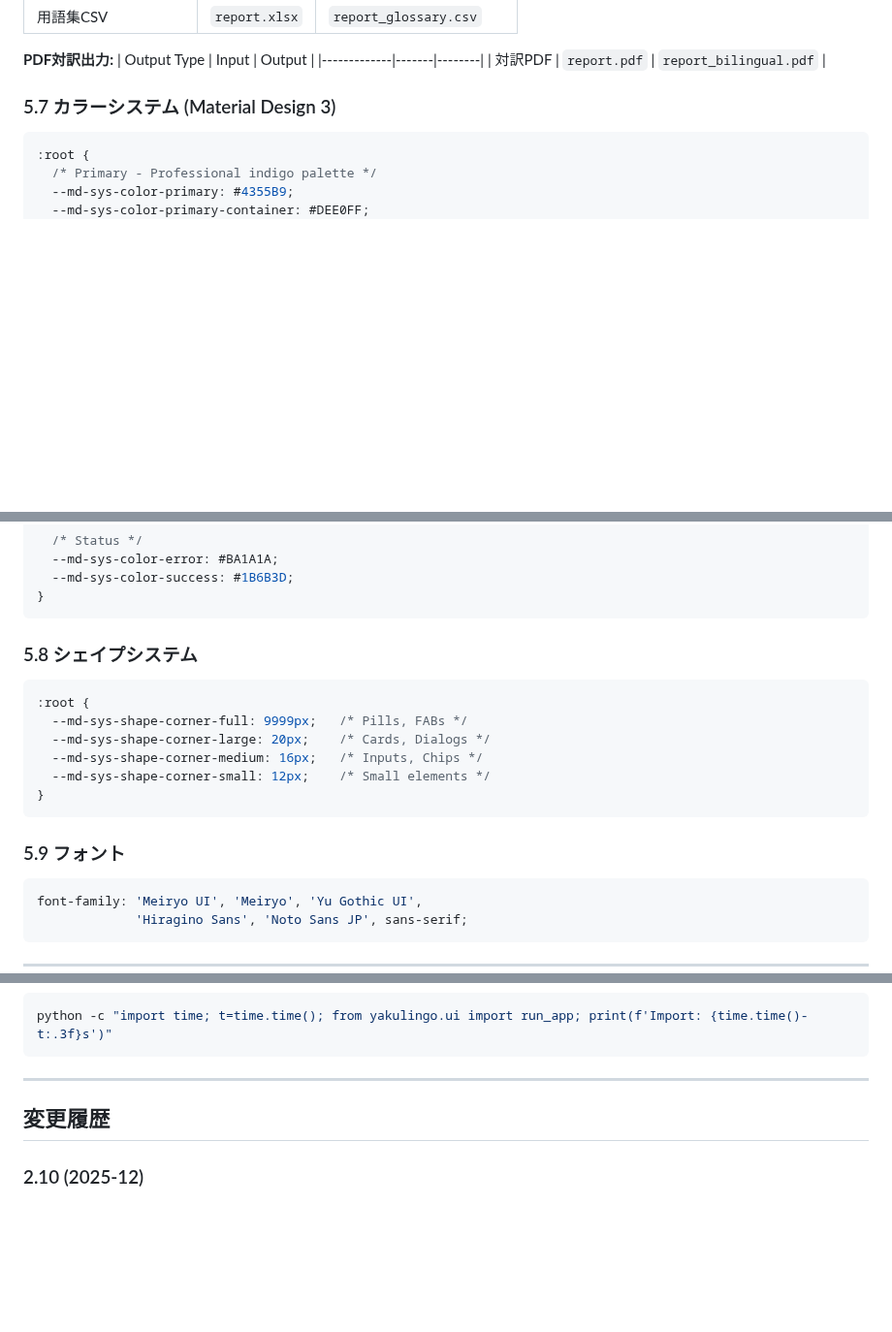
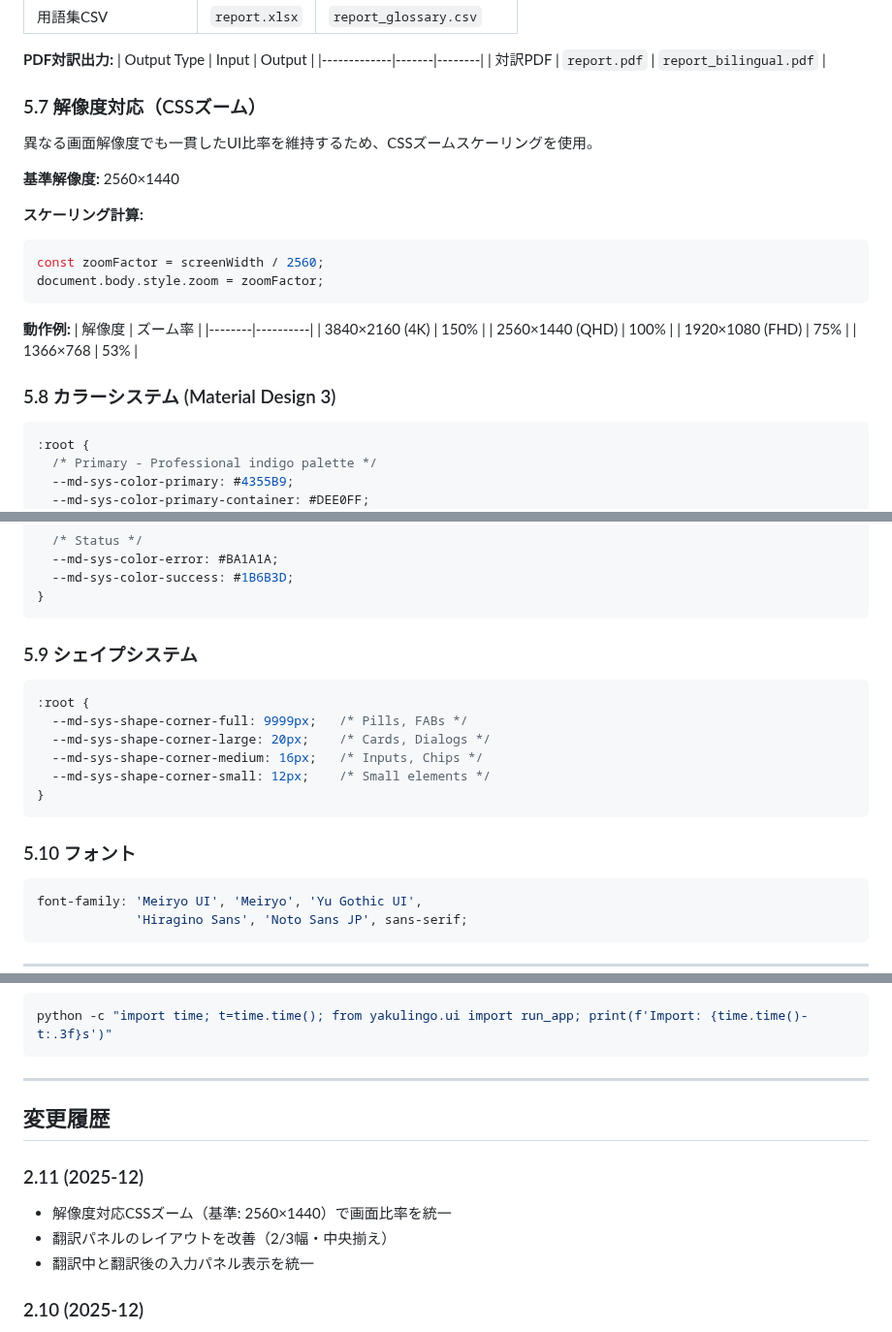
Before and after one commit to minimo162/yakulingo, a Markdown page: docs/SPECIFICATION.md, 3 parts joined by grey strips. Shown at 97% size. Rendered like a GitHub page; blank space fills up the shorter version.

Commit message:
docs: ドキュメントを最新のコードベースに更新
- SPECIFICATION.md: v2.11に更新、解像度対応CSSズームの仕様追加
- CLAUDE.md: ファイル行数を更新、Resolution-Based Zoomを追加

````diff
--- a/docs/SPECIFICATION.md
+++ b/docs/SPECIFICATION.md
@@ -595,7 +595,27 @@ NiceGUIの`await client.connected()`パターンを使用して、クライア
 |-------------|-------|--------|
 | 対訳PDF | `report.pdf` | `report_bilingual.pdf` |
 
-### 5.7 カラーシステム (Material Design 3)
+### 5.7 解像度対応（CSSズーム）
+
+異なる画面解像度でも一貫したUI比率を維持するため、CSSズームスケーリングを使用。
+
+**基準解像度:** 2560×1440
+
+**スケーリング計算:**
+```javascript
+const zoomFactor = screenWidth / 2560;
+document.body.style.zoom = zoomFactor;
+```
+
+**動作例:**
+| 解像度 | ズーム率 |
+|--------|----------|
+| 3840×2160 (4K) | 150% |
+| 2560×1440 (QHD) | 100% |
+| 1920×1080 (FHD) | 75% |
+| 1366×768 | 53% |
+
+### 5.8 カラーシステム (Material Design 3)
 
 ```css
 :root {
@@ -626,7 +646,7 @@ NiceGUIの`await client.connected()`パターンを使用して、クライア
 }
 ```
 
-### 5.8 シェイプシステム
+### 5.9 シェイプシステム
 
 ```css
 :root {
@@ -637,7 +657,7 @@ NiceGUIの`await client.connected()`パターンを使用して、クライア
 }
 ```
 
-### 5.9 フォント
+### 5.10 フォント
 
 ```css
 font-family: 'Meiryo UI', 'Meiryo', 'Yu Gothic UI',
@@ -1511,6 +1531,11 @@ python -c "import time; t=time.time(); from yakulingo.ui import run_app; print(f
 
 ## 変更履歴
 
+### 2.11 (2025-12)
+- 解像度対応CSSズーム（基準: 2560×1440）で画面比率を統一
+- 翻訳パネルのレイアウトを改善（2/3幅・中央揃え）
+- 翻訳中と翻訳後の入力パネル表示を統一
+
 ### 2.10 (2025-12)
 - セットアップ完了後にYakuLingoを自動起動
 - AppDataのバックアップ処理を削除（設定ファイルは上書きされないため不要）
````
Also changed, not shown: other parts of docs/SPECIFICATION.md (+1 -1 lines), CLAUDE.md (+8 -4 lines).
